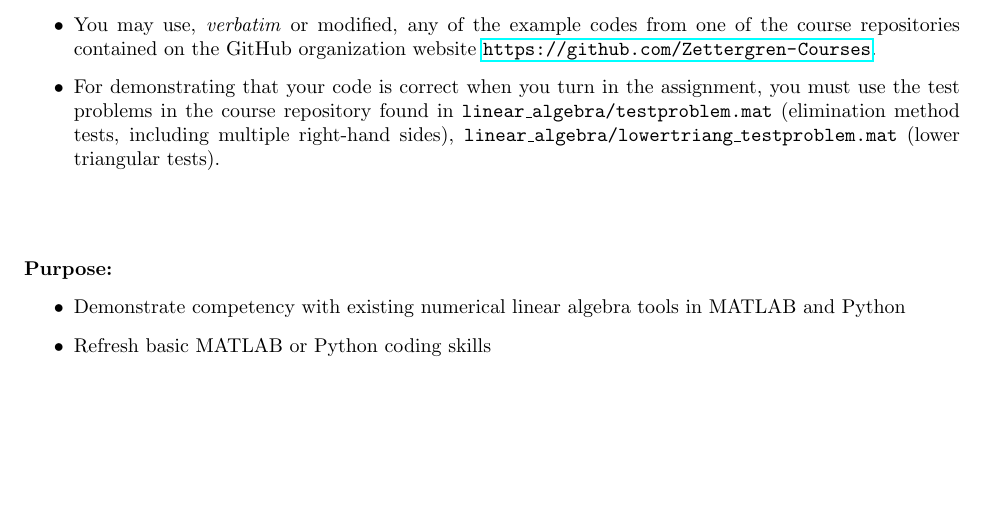
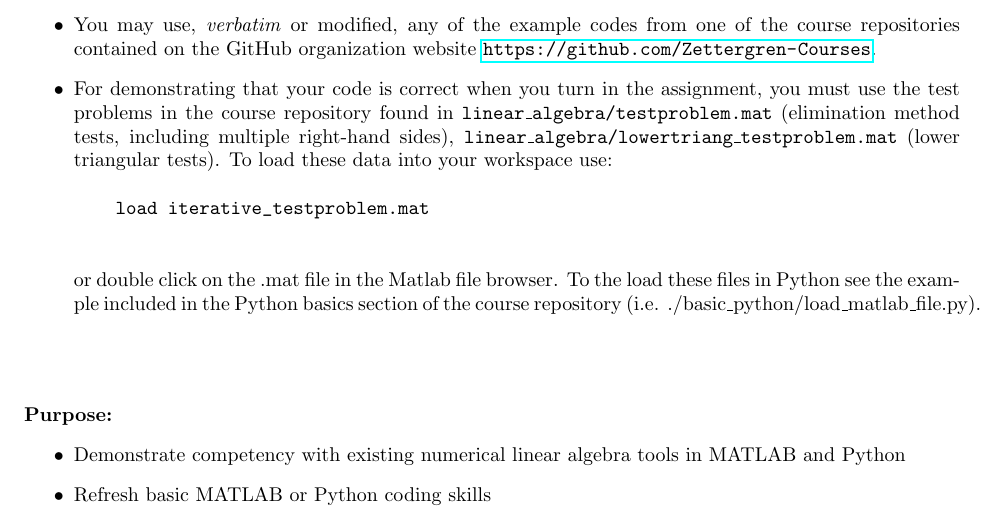
Before and after one commit to microckey/EP501_assignments, a LaTeX problem sheet (assignments/HW1/HW1.tex): part of page 1 of 2 before the commit and part of page 1 of 3 after it, cut so that both start at the same text, the shorter picture padded with empty space. Compiled offline with pdfLaTeX.

Commit message:
included better instructions on how to load test datafiles for matlab and python

```diff
--- a/assignments/HW1/HW1.tex
+++ b/assignments/HW1/HW1.tex
@@ -26,7 +26,11 @@
   \item Discussing the assignment with others is fine, but you must not copy the code of another student \emph{verbatim}; this is considered an academic integrity violation.
   \item During submission on the canvas website compress all of your files for a given assignment into a single .zip file, e.g. \textsf{assignment1.zip} .  I should be able to run your codes by unzipping the files and then opening them and running them in the appropriate developer environment (MATLAB or Spyder).
   \item You may use, \emph{verbatim} or modified, any of the example codes from one of the course repositories contained on the GitHub organization website  \url{https://github.com/Zettergren-Courses}.
-  \item For demonstrating that your code is correct when you turn in the assignment, you must use the test problems in the course repository found in \texttt{linear\_algebra/testproblem.mat} (elimination method tests, including multiple right-hand sides), \texttt{linear\_algebra/lowertriang\_testproblem.mat} (lower triangular tests).
+  \item For demonstrating that your code is correct when you turn in the assignment, you must use the test problems in the course repository found in \texttt{linear\_algebra/testproblem.mat} (elimination method tests, including multiple right-hand sides), \texttt{linear\_algebra/lowertriang\_testproblem.mat} (lower triangular tests).  To load these data into your workspace use:
+    \begin{verbatim}
+    load iterative_testproblem.mat
+    \end{verbatim}
+    or double click on the .mat file in the Matlab file browser.  To the load these files in Python see the example included in the Python basics section of the course repository (i.e. ./basic\_python/load\_matlab\_file.py).
 \end{itemize}
 
 
```
Also changed, not shown: assignments/HW2/HW2.tex (+2 -2 lines), assignments/HW1/HW1.pdf, assignments/HW2/HW2.pdf.
